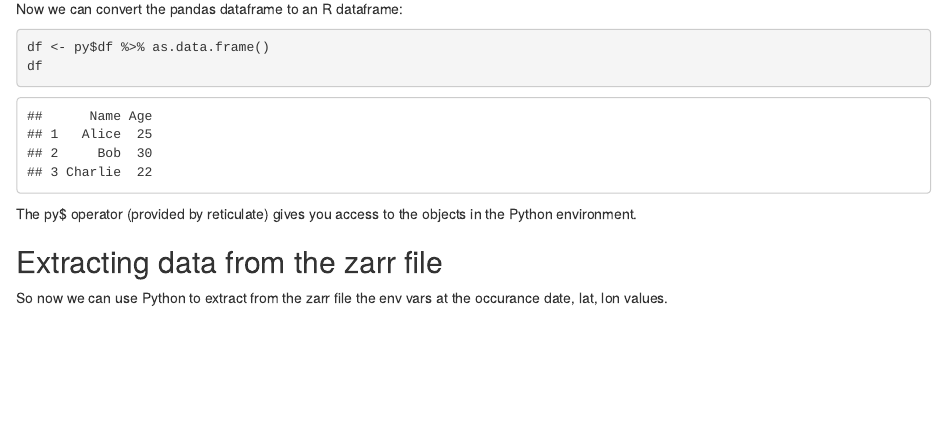
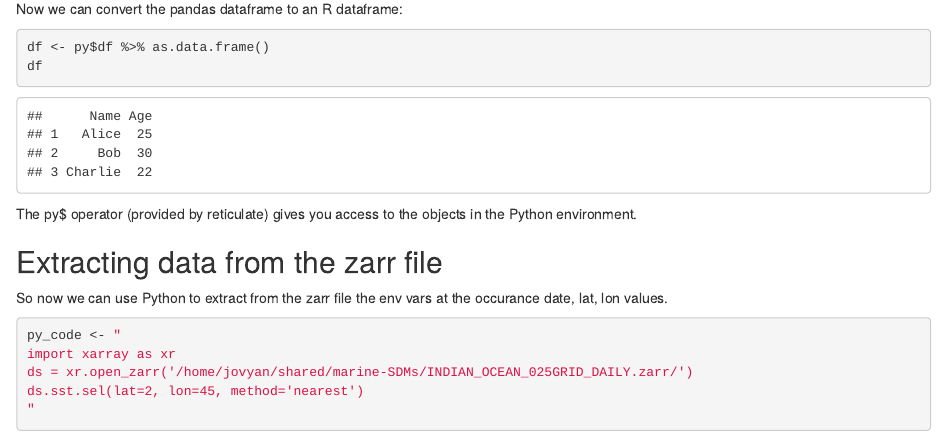
Before and after one commit to oceanhackweek/tutorials_marine_sdm, an R Markdown document (tutorial/Subset-with-python.Rmd): the page in a window 1100 px wide, from 740 px down. Rendered offline with R 4.5, knitr and Pandoc, with nearby package versions; some code elsewhere in the file could not run offline; common packages that the code uses without loading them are loaded.

Commit message:
more code

````diff
--- a/tutorial/Subset-with-python.Rmd
+++ b/tutorial/Subset-with-python.Rmd
@@ -47,3 +47,11 @@ The py$ operator (provided by reticulate) gives you access to the objects in the
 ## Extracting data from the zarr file
 
 So now we can use Python to extract from the zarr file the env vars at the occurance date, lat, lon values.
+
+
+```{r}
+py_code <- "
+import xarray as xr
+ds = xr.open_zarr('/home/jovyan/shared/marine-SDMs/INDIAN_OCEAN_025GRID_DAILY.zarr/')
+ds.sst.sel(lat=2, lon=45, method='nearest')
+"
````
